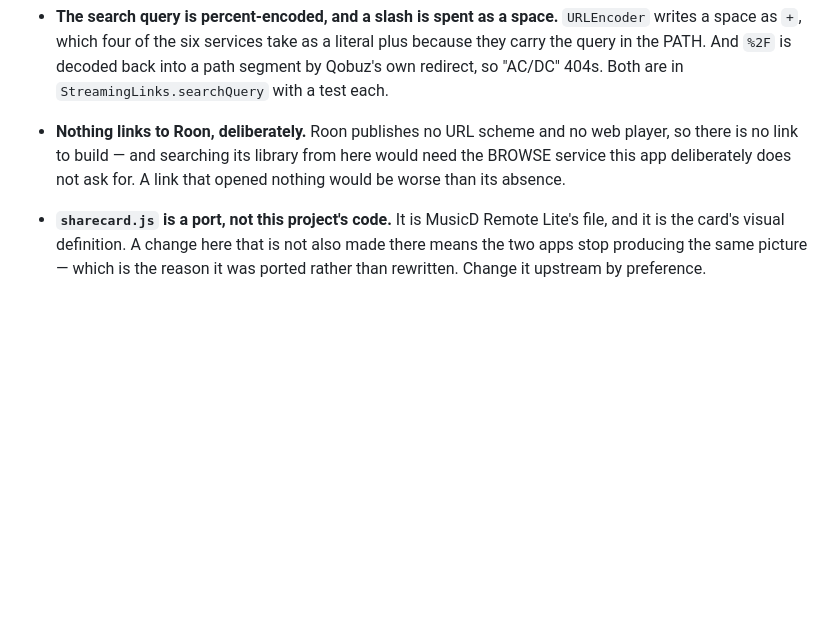
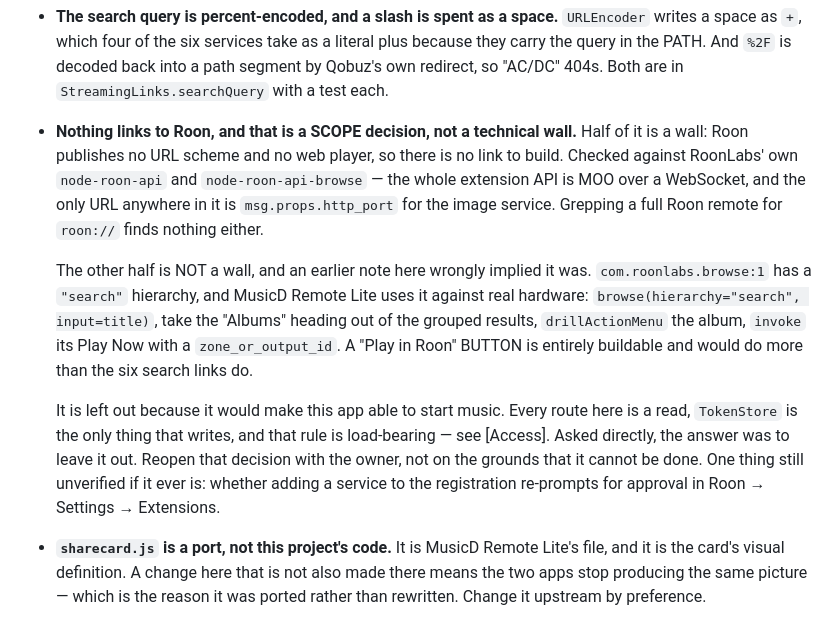
Before and after one commit to meltface-80/MusicD-Share-Card, a Markdown page: CLAUDE.md, the part around the change. Rendered like a GitHub page; blank space fills up the shorter version.

Commit message:
Correct the record on Roon: no link is a wall, no button is a choice
The previous commit said searching Roon "would need the BROWSE service
this app deliberately does not ask for, and even then the answer would
be a line of text rather than a link". The first half is right. The
second half is wrong, and asserting it without checking is exactly the
habit this file exists to stop.

Checked against RoonLabs' own source rather than from memory:

  - node-roon-api and node-roon-api-browse, cloned from RoonLabs. The
    whole extension API is MOO over a WebSocket and the only URL in it
    is msg.props.http_port, for the image service. So there genuinely is
    no link to build, and that half stands.
  - com.roonlabs.browse:1 lists a "search" hierarchy alongside albums,
    artists, genres and composers. MusicD Remote Lite drives it against
    real hardware: browse(hierarchy="search", input=title), take the
    "Albums" heading out of the grouped results, drill the album's
    action list, invoke Play Now with a zone_or_output_id.

So a "Play in Roon" button is buildable, and it would do more than the
six search links do -- it plays the record rather than opening a search
for it.

It stays out because it would make this app able to start music, and
every route here is a read; TokenStore is the only thing that writes,
and that rule is load-bearing. Put to the owner as a choice, the answer
was to leave it out. The note now says that, so the next person reopens
it as a scope question rather than re-deriving a technical excuse that
was never true.

Still unverified, and named as such: whether adding a service to the
registration re-prompts for approval in Roon's Extensions screen. Roon's
doc hosts are refused by this environment's network policy and there is
no Core here to try it against.

Documentation only -- no code change, and 0.15.0 already behaves this
way.

Co-Authored-By: Claude Opus 5 <noreply@anthropic.com>
Claude-Session: https://claude.ai/code/session_01TSfJDBKc2FhU5S1cmG6x5N

```diff
--- a/CLAUDE.md
+++ b/CLAUDE.md
@@ -262,10 +262,26 @@ was simply not there, however carefully the DIDL was parsed.
   literal plus because they carry the query in the PATH. And `%2F` is decoded
   back into a path segment by Qobuz's own redirect, so "AC/DC" 404s. Both are in
   `StreamingLinks.searchQuery` with a test each.
-- **Nothing links to Roon, deliberately.** Roon publishes no URL scheme and no
-  web player, so there is no link to build — and searching its library from here
-  would need the BROWSE service this app deliberately does not ask for. A link
-  that opened nothing would be worse than its absence.
+- **Nothing links to Roon, and that is a SCOPE decision, not a technical wall.**
+  Half of it is a wall: Roon publishes no URL scheme and no web player, so there
+  is no link to build. Checked against RoonLabs' own `node-roon-api` and
+  `node-roon-api-browse` — the whole extension API is MOO over a WebSocket, and
+  the only URL anywhere in it is `msg.props.http_port` for the image service.
+  Grepping a full Roon remote for `roon://` finds nothing either.
+
+  The other half is NOT a wall, and an earlier note here wrongly implied it was.
+  `com.roonlabs.browse:1` has a `"search"` hierarchy, and MusicD Remote Lite
+  uses it against real hardware: `browse(hierarchy="search", input=title)`, take
+  the "Albums" heading out of the grouped results, `drillActionMenu` the album,
+  `invoke` its Play Now with a `zone_or_output_id`. A "Play in Roon" BUTTON is
+  entirely buildable and would do more than the six search links do.
+
+  It is left out because it would make this app able to start music. Every route
+  here is a read, `TokenStore` is the only thing that writes, and that rule is
+  load-bearing — see [Access]. Asked directly, the answer was to leave it out.
+  Reopen that decision with the owner, not on the grounds that it cannot be
+  done. One thing still unverified if it ever is: whether adding a service to
+  the registration re-prompts for approval in Roon → Settings → Extensions.
 - **`sharecard.js` is a port, not this project's code.** It is MusicD Remote
   Lite's file, and it is the card's visual definition. A change here that is not
   also made there means the two apps stop producing the same picture — which is
```
Also changed, not shown: README.md (+2 -1 lines).
